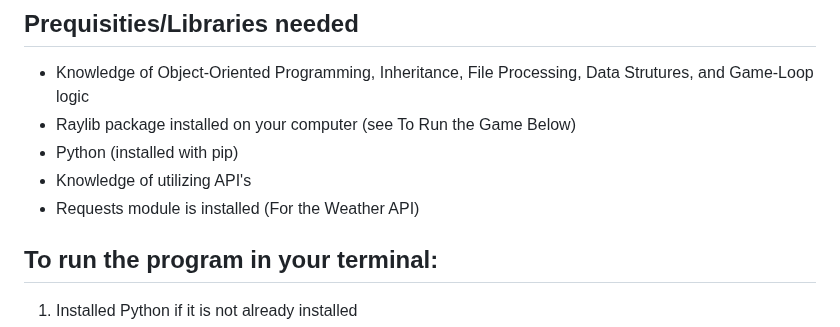
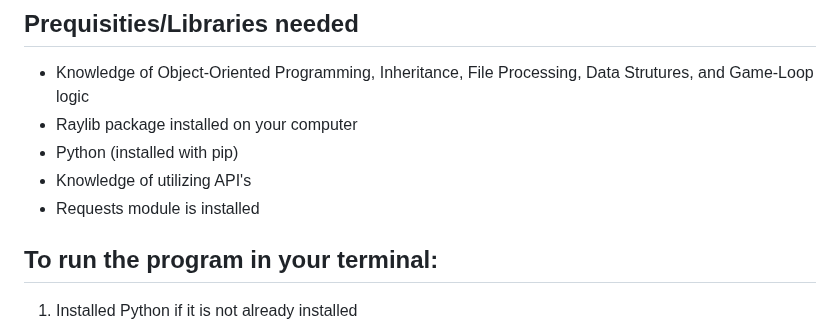
Before and after one commit to pmp-p/untitled-asteroids-pyray, a Markdown page: README.md, the part around the change. Rendered like a GitHub page.

```diff
--- a/README.md
+++ b/README.md
@@ -5,10 +5,10 @@ A retro-styled Asteroids game clone where you survive as long as possible avoidi
 ## Prequisities/Libraries needed
 
 * Knowledge of Object-Oriented Programming, Inheritance, File Processing, Data Strutures, and Game-Loop logic
-* Raylib package installed on your computer (see To Run the Game Below)
+* Raylib package installed on your computer
 * Python (installed with pip)
 * Knowledge of utilizing API's
-* Requests module is installed (For the Weather API)
+* Requests module is installed
 
 ## To run the program in your terminal:
 
```
